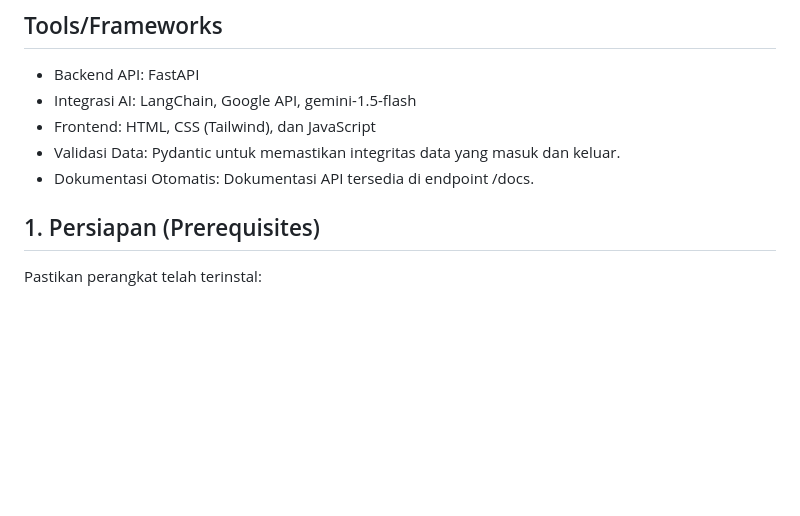
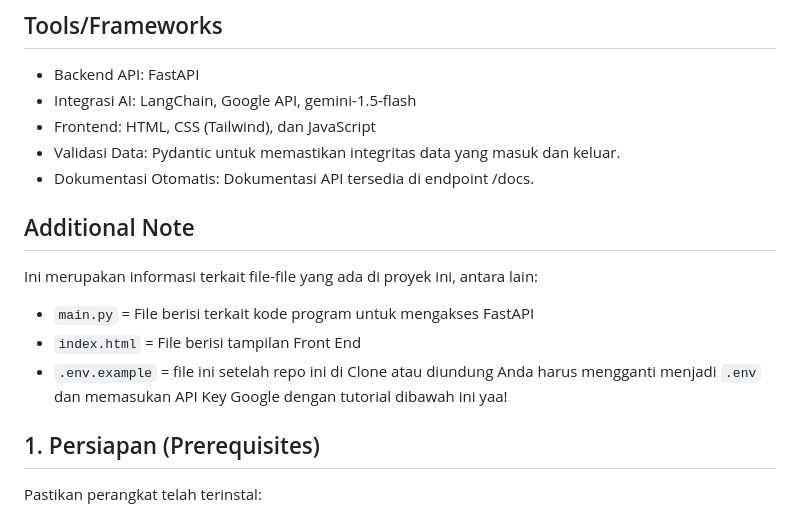
Before and after one commit to Martinexe4/AAIE_Bithealth_Maritin_Ompusunggu, a Markdown page: Case_3/README.md, the part around the change. Rendered like a GitHub page; blank space fills up the shorter version.

```diff
--- a/Case_3/README.md
+++ b/Case_3/README.md
@@ -13,6 +13,12 @@ Proyek ini adalah sebuah layanan API  yang dibangun menggunakan **FastAPI** untu
 - Frontend: HTML, CSS (Tailwind), dan JavaScript
 - Validasi Data: Pydantic untuk memastikan integritas data yang masuk dan keluar.
 - Dokumentasi Otomatis: Dokumentasi API tersedia di endpoint /docs.
+
+## Additional Note
+Ini merupakan informasi terkait file-file yang ada di proyek ini, antara lain:
+- `main.py` = File berisi terkait kode program untuk mengakses FastAPI
+- `index.html` = File berisi tampilan Front End
+- `.env.example` = file ini setelah repo ini di Clone atau diundung Anda harus mengganti menjadi `.env` dan memasukan API Key Google dengan tutorial dibawah ini yaa!
 
 ## 1. Persiapan (Prerequisites)
 Pastikan perangkat telah terinstal:
```
